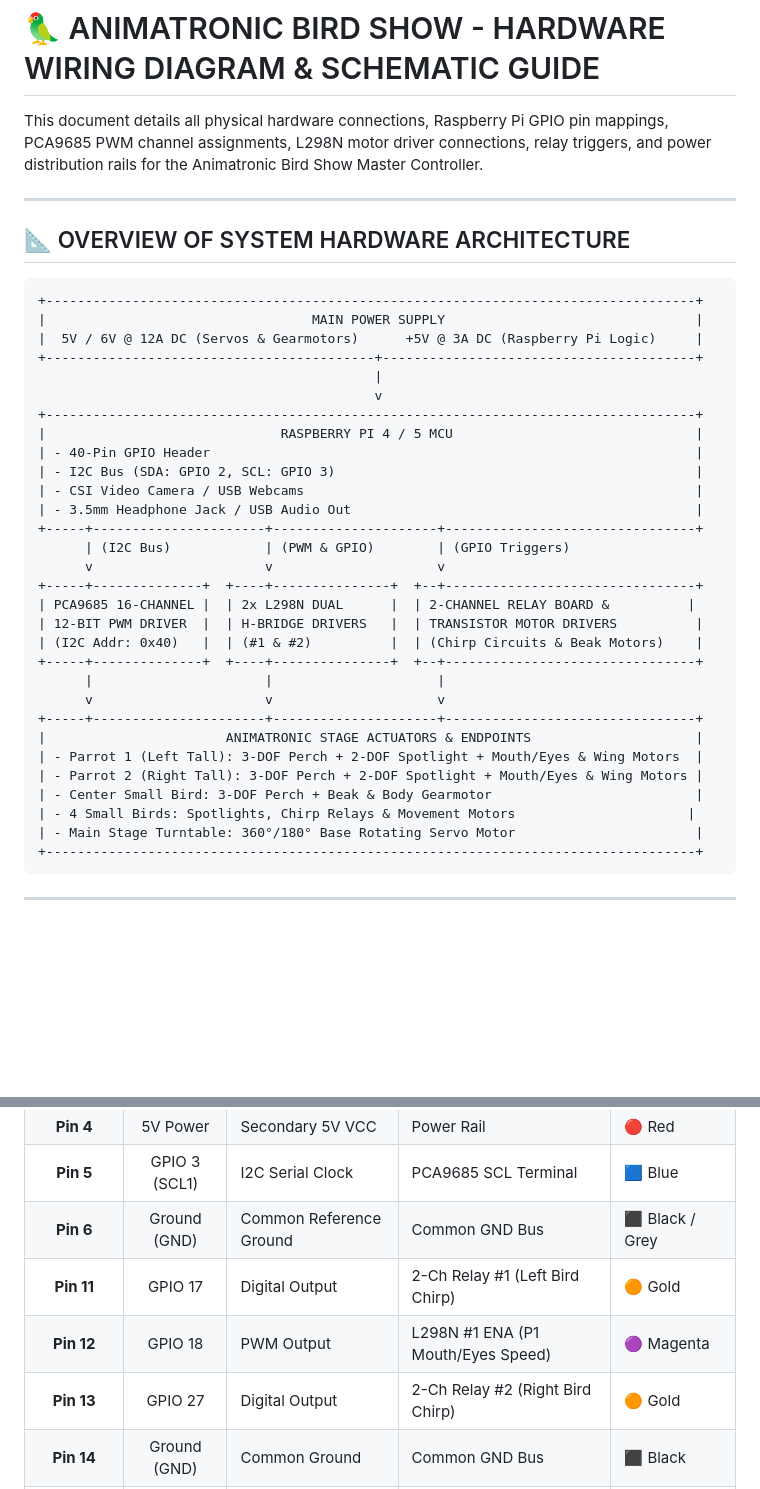
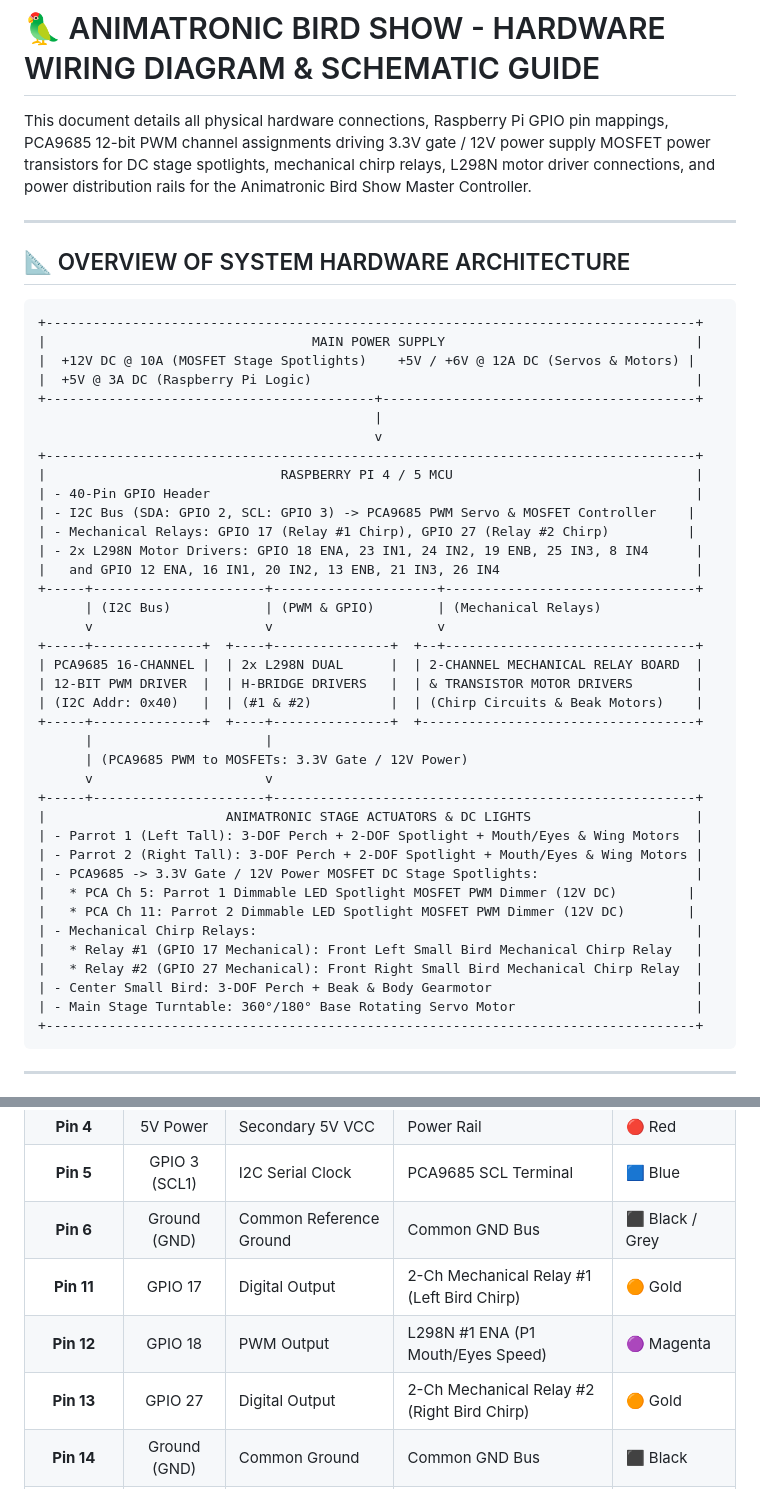
Before and after one commit to markirgang/Birds, a Markdown page: WIRING_DIAGRAM.md, 2 parts joined by grey strips. GitHub-like rendering; blank space fills up the shorter version.

````diff
--- a/WIRING_DIAGRAM.md
+++ b/WIRING_DIAGRAM.md
@@ -1,6 +1,6 @@
 # 🦜 ANIMATRONIC BIRD SHOW - HARDWARE WIRING DIAGRAM & SCHEMATIC GUIDE
 
-This document details all physical hardware connections, Raspberry Pi GPIO pin mappings, PCA9685 PWM channel assignments, L298N motor driver connections, relay triggers, and power distribution rails for the Animatronic Bird Show Master Controller.
+This document details all physical hardware connections, Raspberry Pi GPIO pin mappings, PCA9685 12-bit PWM channel assignments driving 3.3V gate / 12V power supply MOSFET power transistors for DC stage spotlights, mechanical chirp relays, L298N motor driver connections, and power distribution rails for the Animatronic Bird Show Master Controller.
 
 ---
 
@@ -9,32 +9,40 @@ This document details all physical hardware connections, Raspberry Pi GPIO pin m
 ```
 +-----------------------------------------------------------------------------------+
 |                                  MAIN POWER SUPPLY                                |
-|  5V / 6V @ 12A DC (Servos & Gearmotors)      +5V @ 3A DC (Raspberry Pi Logic)     |
+|  +12V DC @ 10A (MOSFET Stage Spotlights)    +5V / +6V @ 12A DC (Servos & Motors) |
+|  +5V @ 3A DC (Raspberry Pi Logic)                                                 |
 +------------------------------------------+----------------------------------------+
                                            |
                                            v
 +-----------------------------------------------------------------------------------+
 |                              RASPBERRY PI 4 / 5 MCU                               |
 | - 40-Pin GPIO Header                                                              |
-| - I2C Bus (SDA: GPIO 2, SCL: GPIO 3)                                              |
-| - CSI Video Camera / USB Webcams                                                  |
-| - 3.5mm Headphone Jack / USB Audio Out                                            |
+| - I2C Bus (SDA: GPIO 2, SCL: GPIO 3) -> PCA9685 PWM Servo & MOSFET Controller    |
+| - Mechanical Relays: GPIO 17 (Relay #1 Chirp), GPIO 27 (Relay #2 Chirp)          |
+| - 2x L298N Motor Drivers: GPIO 18 ENA, 23 IN1, 24 IN2, 19 ENB, 25 IN3, 8 IN4      |
+|   and GPIO 12 ENA, 16 IN1, 20 IN2, 13 ENB, 21 IN3, 26 IN4                         |
 +-----+----------------------+---------------------+--------------------------------+
-      | (I2C Bus)            | (PWM & GPIO)        | (GPIO Triggers)
+      | (I2C Bus)            | (PWM & GPIO)        | (Mechanical Relays)
       v                      v                     v
 +-----+--------------+  +----+---------------+  +--+--------------------------------+
-| PCA9685 16-CHANNEL |  | 2x L298N DUAL      |  | 2-CHANNEL RELAY BOARD &          |
-| 12-BIT PWM DRIVER  |  | H-BRIDGE DRIVERS   |  | TRANSISTOR MOTOR DRIVERS          |
+| PCA9685 16-CHANNEL |  | 2x L298N DUAL      |  | 2-CHANNEL MECHANICAL RELAY BOARD  |
+| 12-BIT PWM DRIVER  |  | H-BRIDGE DRIVERS   |  | & TRANSISTOR MOTOR DRIVERS        |
 | (I2C Addr: 0x40)   |  | (#1 & #2)          |  | (Chirp Circuits & Beak Motors)    |
-+-----+--------------+  +----+---------------+  +--+--------------------------------+
-      |                      |                     |
-      v                      v                     v
-+-----+----------------------+---------------------+--------------------------------+
-|                       ANIMATRONIC STAGE ACTUATORS & ENDPOINTS                     |
++-----+--------------+  +----+---------------+  +-----------------------------------+
+      |                      |
+      | (PCA9685 PWM to MOSFETs: 3.3V Gate / 12V Power)
+      v                      v
++-----+----------------------+------------------------------------------------------+
+|                       ANIMATRONIC STAGE ACTUATORS & DC LIGHTS                     |
 | - Parrot 1 (Left Tall): 3-DOF Perch + 2-DOF Spotlight + Mouth/Eyes & Wing Motors  |
 | - Parrot 2 (Right Tall): 3-DOF Perch + 2-DOF Spotlight + Mouth/Eyes & Wing Motors |
+| - PCA9685 -> 3.3V Gate / 12V Power MOSFET DC Stage Spotlights:                    |
+|   * PCA Ch 5: Parrot 1 Dimmable LED Spotlight MOSFET PWM Dimmer (12V DC)         |
+|   * PCA Ch 11: Parrot 2 Dimmable LED Spotlight MOSFET PWM Dimmer (12V DC)        |
+| - Mechanical Chirp Relays:                                                        |
+|   * Relay #1 (GPIO 17 Mechanical): Front Left Small Bird Mechanical Chirp Relay   |
+|   * Relay #2 (GPIO 27 Mechanical): Front Right Small Bird Mechanical Chirp Relay  |
 | - Center Small Bird: 3-DOF Perch + Beak & Body Gearmotor                          |
-| - 4 Small Birds: Spotlights, Chirp Relays & Movement Motors                      |
 | - Main Stage Turntable: 360°/180° Base Rotating Servo Motor                       |
 +-----------------------------------------------------------------------------------+
 ```
@@ -51,9 +59,9 @@ This document details all physical hardware connections, Raspberry Pi GPIO pin m
 | **Pin 4** | 5V Power | Secondary 5V VCC | Power Rail | 🔴 Red |
 | **Pin 5** | GPIO 3 (SCL1) | I2C Serial Clock | PCA9685 SCL Terminal | 🟦 Blue |
 | **Pin 6** | Ground (GND) | Common Reference Ground | Common GND Bus | ⬛ Black / Grey |
-| **Pin 11** | GPIO 17 | Digital Output | 2-Ch Relay #1 (Left Bird Chirp) | 🟠 Gold |
+| **Pin 11** | GPIO 17 | Digital Output | 2-Ch Mechanical Relay #1 (Left Bird Chirp) | 🟠 Gold |
 | **Pin 12** | GPIO 18 | PWM Output | L298N #1 ENA (P1 Mouth/Eyes Speed) | 🟣 Magenta |
-| **Pin 13** | GPIO 27 | Digital Output | 2-Ch Relay #2 (Right Bird Chirp) | 🟠 Gold |
+| **Pin 13** | GPIO 27 | Digital Output | 2-Ch Mechanical Relay #2 (Right Bird Chirp) | 🟠 Gold |
 | **Pin 14** | Ground (GND) | Common Ground | Common GND Bus | ⬛ Black |
 | **Pin 15** | GPIO 22 | Digital / PWM | Center Bird Transistor Motor Driver | 🟢 Green |
 | **Pin 16** | GPIO 23 | Digital Output | L298N #1 IN1 (P1 Mouth/Eyes Polarity 1) | 🟦 Blue |
````
Also changed, not shown: other parts of WIRING_DIAGRAM.md (+25 -68 lines).
